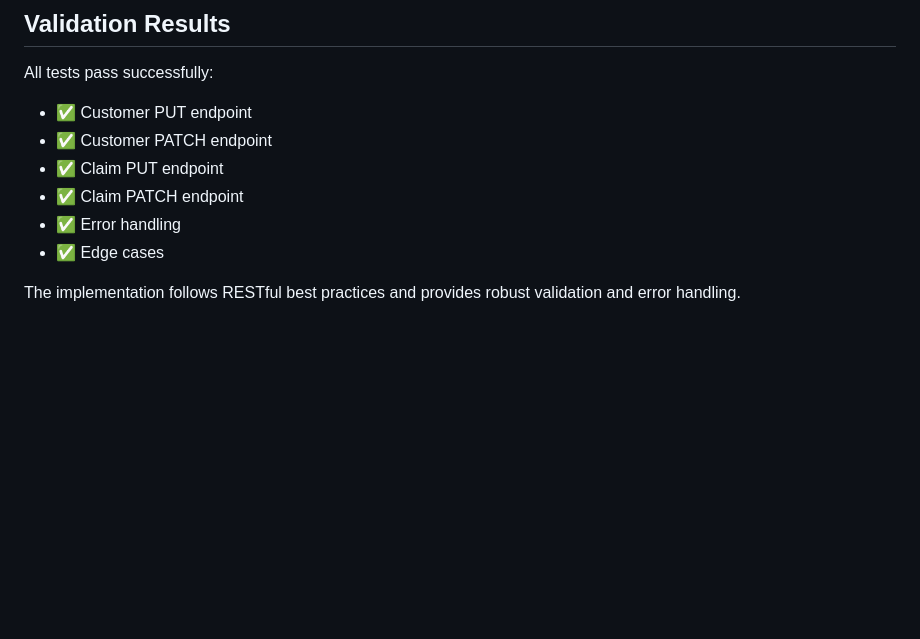
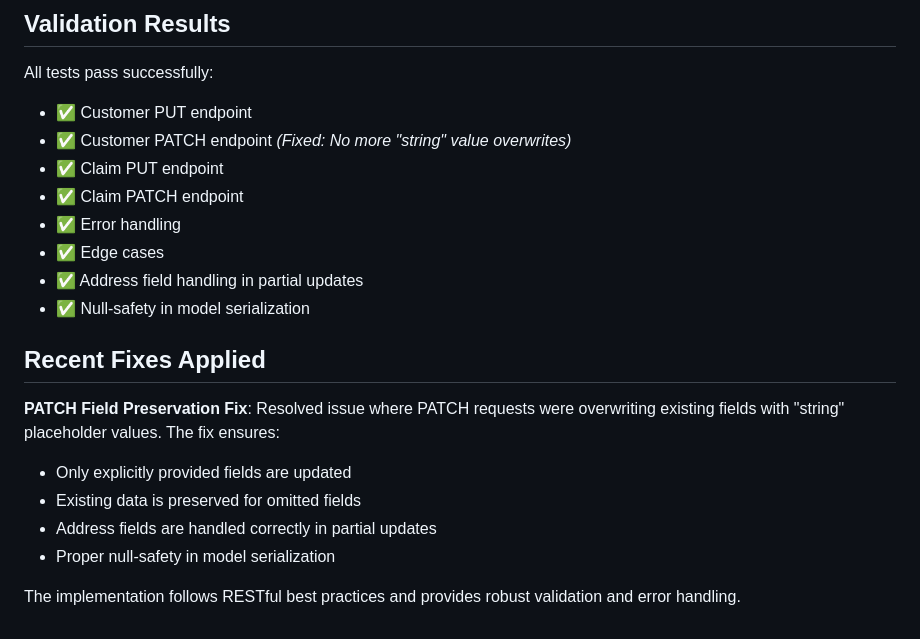
Before and after one commit to davidvv/claimplane-mcp, a Markdown page: docs/update_endpoints_implementation.md, the part around the change. Drawn GitHub-style; blank space fills up the shorter version.

```diff
--- a/docs/update_endpoints_implementation.md
+++ b/docs/update_endpoints_implementation.md
@@ -135,10 +135,20 @@ PATCH /claims/{claim_id}
 ## Validation Results
 All tests pass successfully:
 - ✅ Customer PUT endpoint
-- ✅ Customer PATCH endpoint
+- ✅ Customer PATCH endpoint *(Fixed: No more "string" value overwrites)*
 - ✅ Claim PUT endpoint
 - ✅ Claim PATCH endpoint
 - ✅ Error handling
 - ✅ Edge cases
+- ✅ Address field handling in partial updates
+- ✅ Null-safety in model serialization
+
+## Recent Fixes Applied
+
+**PATCH Field Preservation Fix**: Resolved issue where PATCH requests were overwriting existing fields with "string" placeholder values. The fix ensures:
+- Only explicitly provided fields are updated
+- Existing data is preserved for omitted fields
+- Address fields are handled correctly in partial updates
+- Proper null-safety in model serialization
 
 The implementation follows RESTful best practices and provides robust validation and error handling.
```
Also changed, not shown: docs/troubleshooting-guide.md (+58 -72 lines).
